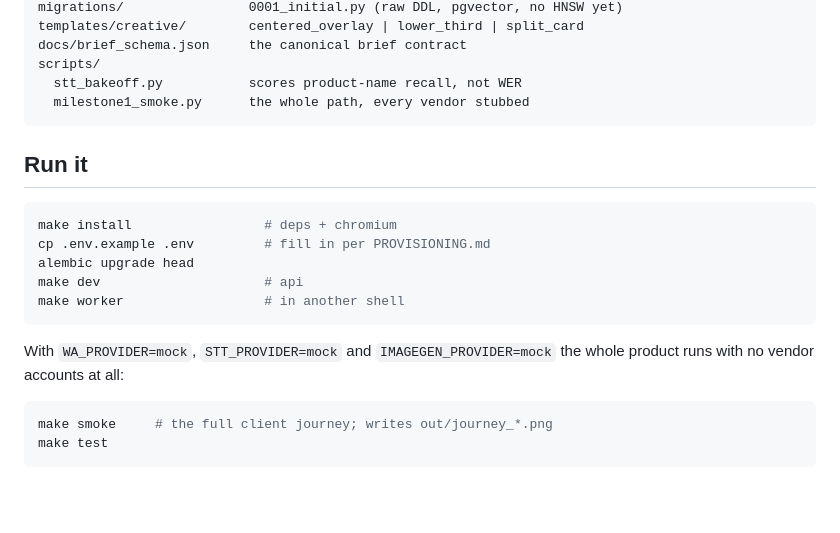
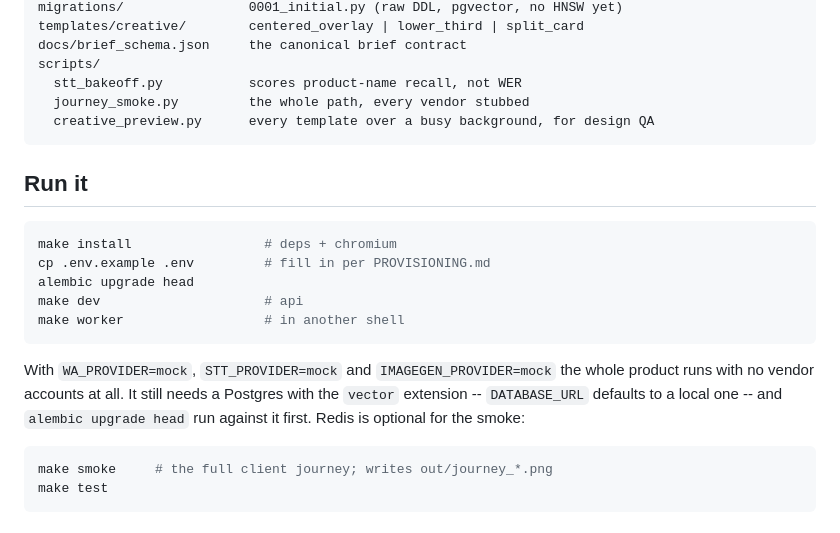
Before and after one commit to Socioburp/sakshi, a Markdown page: README.md, the part around the change. Drawn GitHub-style; blank space fills up the shorter version.

Commit message:
Review fixes (10/18): README -- a Postgres is still required; script names
Part of: Review fixes. Full message on the PR.

Co-Authored-By: Claude Fable 5.1 <noreply@anthropic.com>
Claude-Session: https://claude.ai/code/session_012LxkKeQ7XTQbUq5z59G1BM

````diff
--- a/README.md
+++ b/README.md
@@ -72,7 +72,8 @@ templates/creative/        centered_overlay | lower_third | split_card
 docs/brief_schema.json     the canonical brief contract
 scripts/
   stt_bakeoff.py           scores product-name recall, not WER
-  milestone1_smoke.py      the whole path, every vendor stubbed
+  journey_smoke.py         the whole path, every vendor stubbed
+  creative_preview.py      every template over a busy background, for design QA
 ```
 
 ## Run it
@@ -86,7 +87,9 @@ make worker                  # in another shell
 ```
 
 With `WA_PROVIDER=mock`, `STT_PROVIDER=mock` and `IMAGEGEN_PROVIDER=mock` the
-whole product runs with no vendor accounts at all:
+whole product runs with no vendor accounts at all. It still needs a Postgres
+with the `vector` extension -- `DATABASE_URL` defaults to a local one -- and
+`alembic upgrade head` run against it first. Redis is optional for the smoke:
 
 ```bash
 make smoke     # the full client journey; writes out/journey_*.png
````
